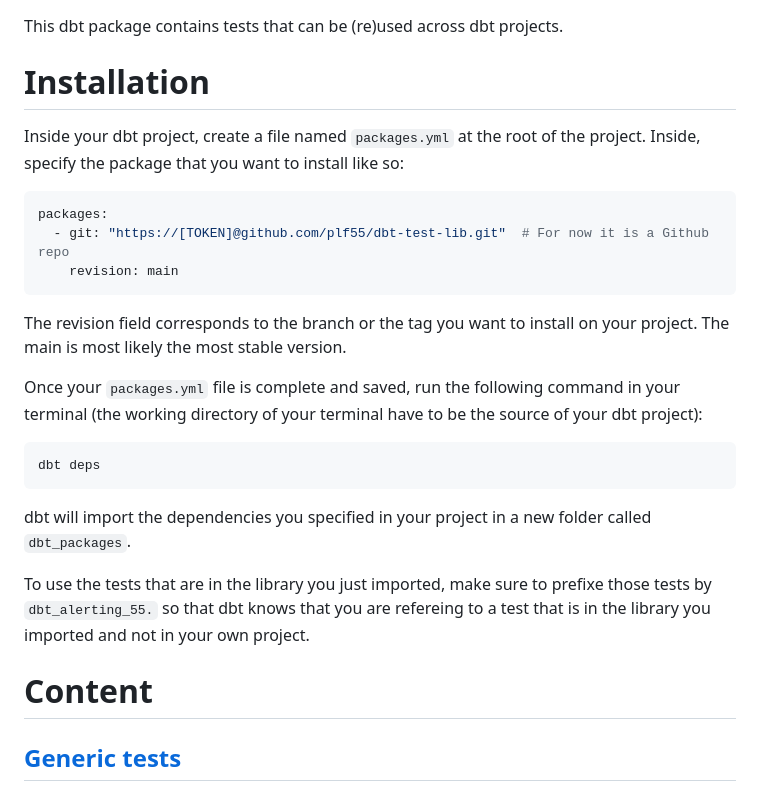
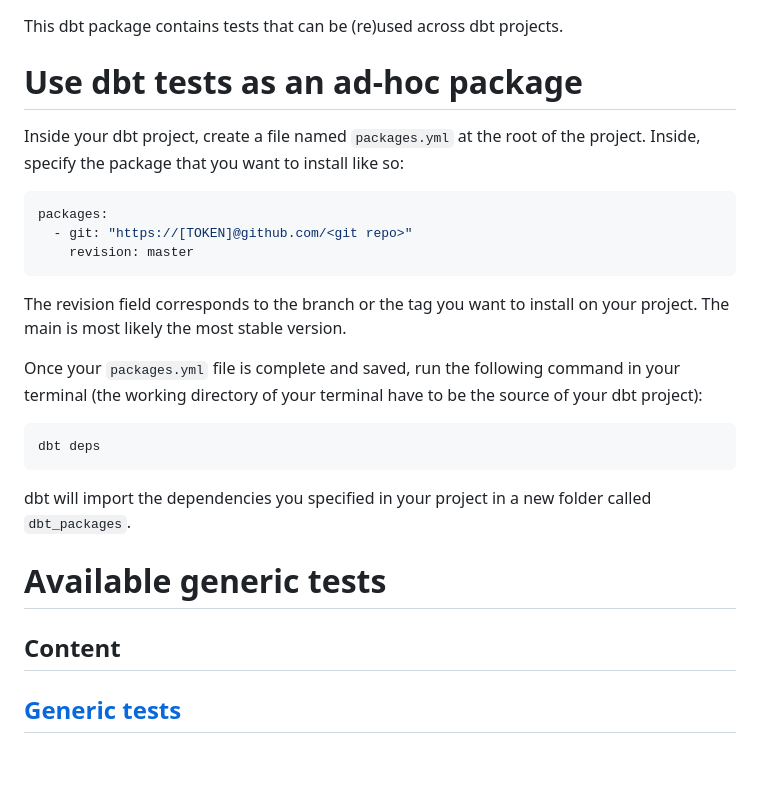
Before and after one commit to atisben/dbt-serverless, a Markdown page: docs/tests.md, the part around the change. GitHub-like rendering; blank space fills up the shorter version.

````diff
--- a/docs/tests.md
+++ b/docs/tests.md
@@ -1,12 +1,12 @@
 This dbt package contains tests that can be (re)used across dbt projects.
 
-# Installation
+# Use dbt tests as an ad-hoc package
 
 Inside your dbt project, create a file named `packages.yml` at the root of the project. Inside, specify the package that you want to install like so:
 ```yml
 packages:
-  - git: "https://[TOKEN]@github.com/plf55/dbt-test-lib.git"  # For now it is a Github repo
-    revision: main
+  - git: "https://[TOKEN]@github.com/<git repo>"
+    revision: master
 ```
 The revision field corresponds to the branch or the tag you want to install on your project. The main is most likely the most stable version.
 
@@ -18,9 +18,9 @@ dbt deps
 
 dbt will import the dependencies you specified in your project in a new folder called `dbt_packages`.
 
-To use the tests that are in the library you just imported, make sure to prefixe those tests by `dbt_alerting_55.` so that dbt knows that you are refereing to a test that is in the library you imported and not in your own project.
+# Available generic tests
 
-# Content
+## Content
 ## [Generic tests](#generic-tests-1)
 
 ### [Metric tests](#metric-tests-1)
````
Also changed, not shown: README.md (+3 -0 lines).
